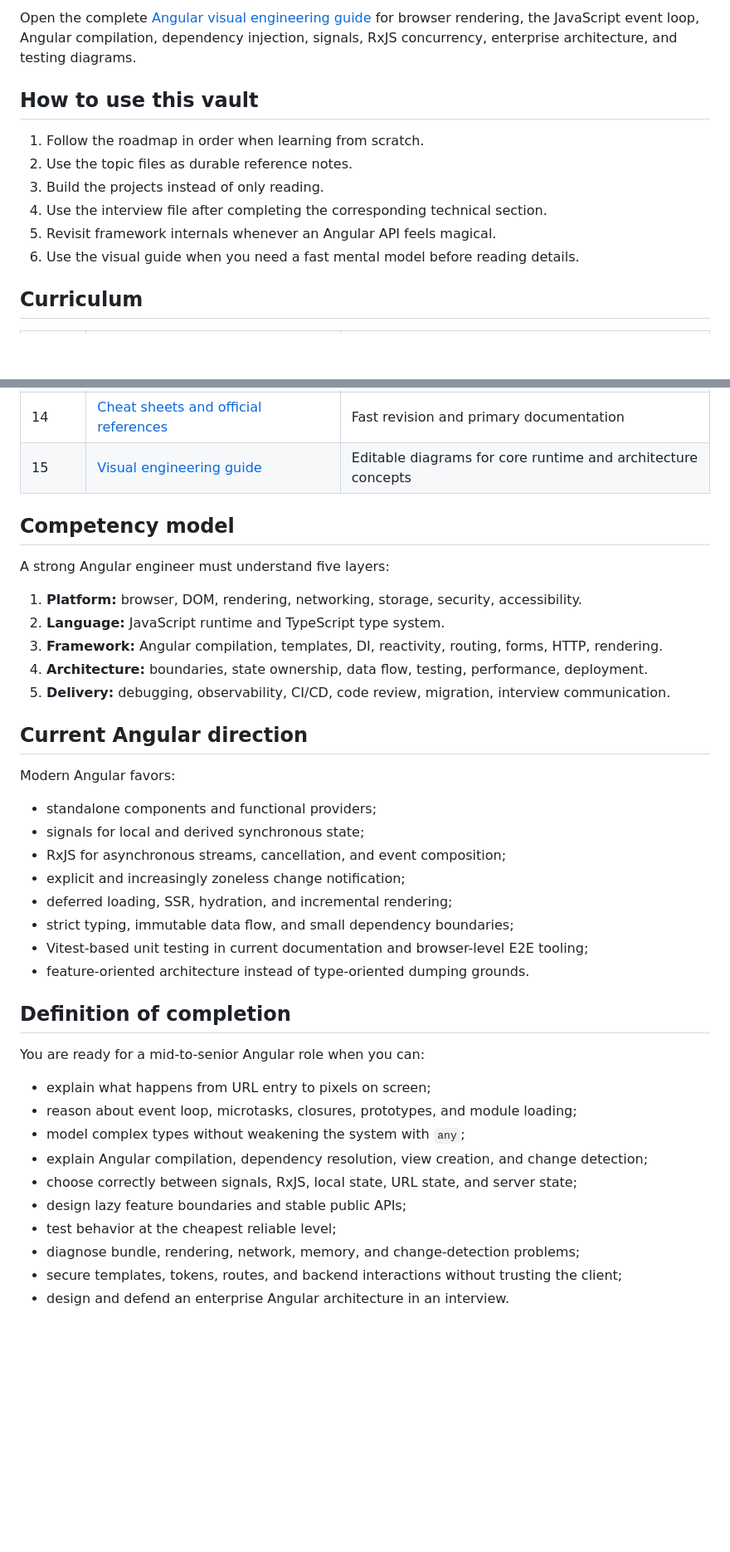
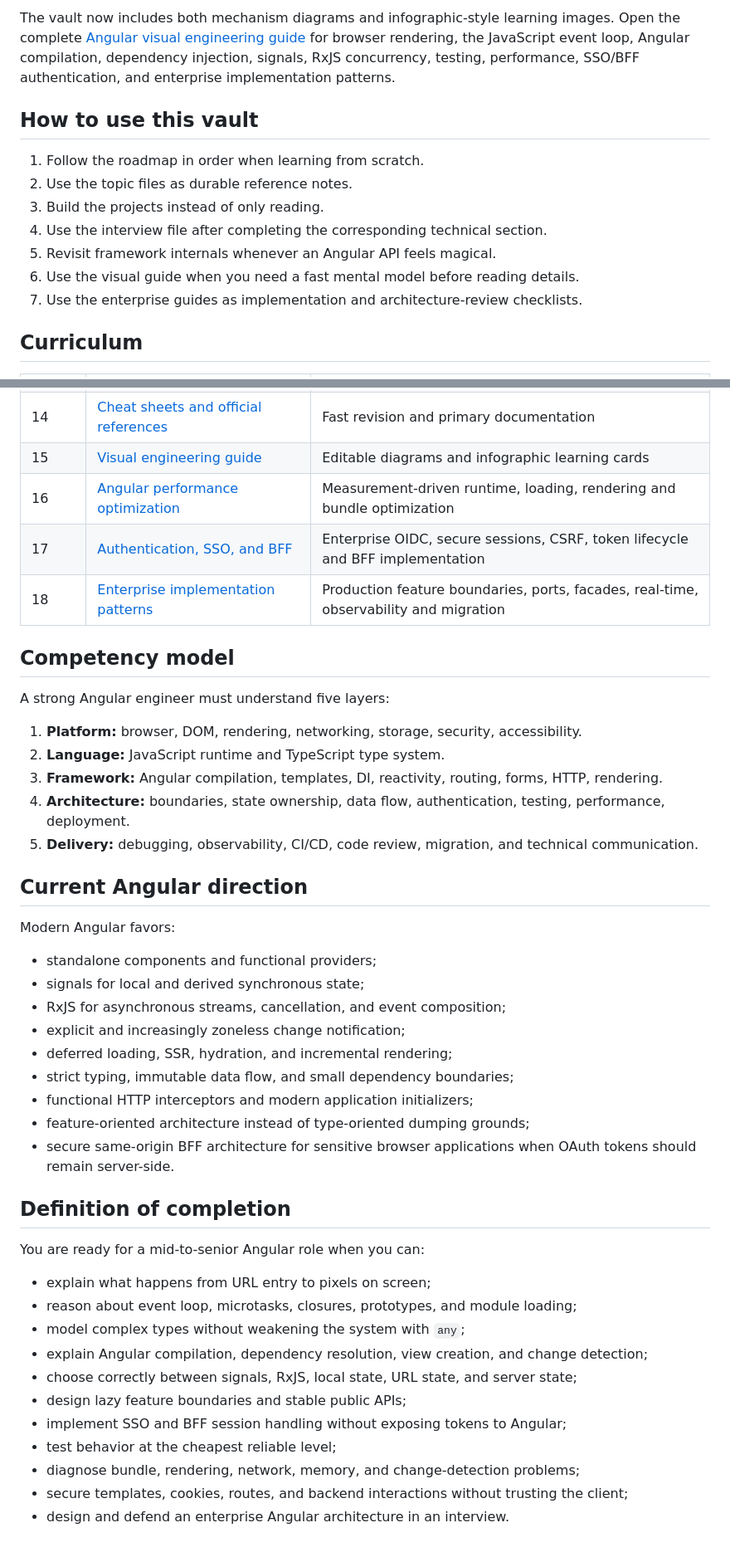
Before and after one commit to Yashu7372/architecture-vault, a Markdown page: frontend/angular/README.md, 2 parts joined by grey strips. Shown at 83% size. Drawn GitHub-style; blank space fills up the shorter version.

Commit message:
add enterprise Angular infographic guides to index

```diff
--- a/frontend/angular/README.md
+++ b/frontend/angular/README.md
@@ -10,5 +10,5 @@ A structured path from browser and language fundamentals to production Angular a
 
-Open the complete [Angular visual engineering guide](15-visual-guide.md) for browser rendering, the JavaScript event loop, Angular compilation, dependency injection, signals, RxJS concurrency, enterprise architecture, and testing diagrams.
+The vault now includes both mechanism diagrams and infographic-style learning images. Open the complete [Angular visual engineering guide](15-visual-guide.md) for browser rendering, the JavaScript event loop, Angular compilation, dependency injection, signals, RxJS concurrency, testing, performance, SSO/BFF authentication, and enterprise implementation patterns.
 
 ## How to use this vault
 
@@ -18,6 +18,7 @@ Open the complete [Angular visual engineering guide](15-visual-guide.md) for bro
 4. Use the interview file after completing the corresponding technical section.
 5. Revisit framework internals whenever an Angular API feels magical.
 6. Use the visual guide when you need a fast mental model before reading details.
+7. Use the enterprise guides as implementation and architecture-review checklists.
 
 ## Curriculum
 
@@ -38,7 +39,10 @@ Open the complete [Angular visual engineering guide](15-visual-guide.md) for bro
 | 12 | [Hands-on projects](12-projects.md) | Progressive real-world implementation practice |
 | 13 | [Interview preparation](13-interview-preparation.md) | Questions, scenarios, coding exercises, system design |
 | 14 | [Cheat sheets and official references](14-cheatsheets-references.md) | Fast revision and primary documentation |
-| 15 | [Visual engineering guide](15-visual-guide.md) | Editable diagrams for core runtime and architecture concepts |
+| 15 | [Visual engineering guide](15-visual-guide.md) | Editable diagrams and infographic learning cards |
+| 16 | [Angular performance optimization](16-angular-performance-optimization.md) | Measurement-driven runtime, loading, rendering and bundle optimization |
+| 17 | [Authentication, SSO, and BFF](17-authentication-sso-bff.md) | Enterprise OIDC, secure sessions, CSRF, token lifecycle and BFF implementation |
+| 18 | [Enterprise implementation patterns](18-enterprise-implementation-patterns.md) | Production feature boundaries, ports, facades, real-time, observability and migration |
 
 ## Competency model
 
@@ -47,8 +51,8 @@ A strong Angular engineer must understand five layers:
 1. **Platform:** browser, DOM, rendering, networking, storage, security, accessibility.
 2. **Language:** JavaScript runtime and TypeScript type system.
 3. **Framework:** Angular compilation, templates, DI, reactivity, routing, forms, HTTP, rendering.
-4. **Architecture:** boundaries, state ownership, data flow, testing, performance, deployment.
-5. **Delivery:** debugging, observability, CI/CD, code review, migration, interview communication.
+4. **Architecture:** boundaries, state ownership, data flow, authentication, testing, performance, deployment.
+5. **Delivery:** debugging, observability, CI/CD, code review, migration, and technical communication.
 
 ## Current Angular direction
 
@@ -60,8 +64,9 @@ Modern Angular favors:
 - explicit and increasingly zoneless change notification;
 - deferred loading, SSR, hydration, and incremental rendering;
 - strict typing, immutable data flow, and small dependency boundaries;
-- Vitest-based unit testing in current documentation and browser-level E2E tooling;
-- feature-oriented architecture instead of type-oriented dumping grounds.
+- functional HTTP interceptors and modern application initializers;
+- feature-oriented architecture instead of type-oriented dumping grounds;
+- secure same-origin BFF architecture for sensitive browser applications when OAuth tokens should remain server-side.
 
 ## Definition of completion
 
@@ -73,7 +78,8 @@ You are ready for a mid-to-senior Angular role when you can:
 - explain Angular compilation, dependency resolution, view creation, and change detection;
 - choose correctly between signals, RxJS, local state, URL state, and server state;
 - design lazy feature boundaries and stable public APIs;
+- implement SSO and BFF session handling without exposing tokens to Angular;
 - test behavior at the cheapest reliable level;
 - diagnose bundle, rendering, network, memory, and change-detection problems;
-- secure templates, tokens, routes, and backend interactions without trusting the client;
+- secure templates, cookies, routes, and backend interactions without trusting the client;
 - design and defend an enterprise Angular architecture in an interview.
```
Also changed, not shown: other parts of frontend/angular/README.md (+2 -2 lines).
